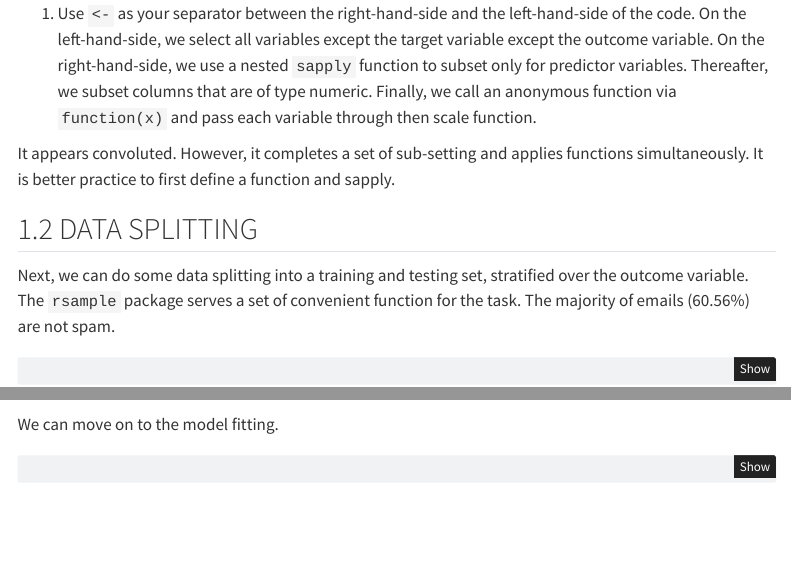
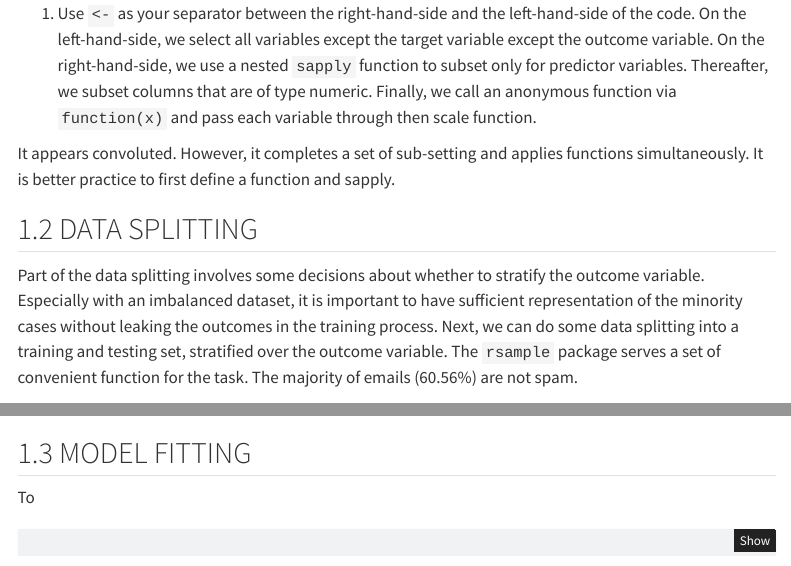
Before and after one commit to SivuyileNzimeni/Personal_Site_2, a Quarto document (posts/2023 Spam Email Classification/Index.qmd): the page in a window 1100 px wide, from 940 px down, and a second part further down, joined at a grey line. Rendered offline with R 4.5, knitr and Pandoc in place of Quarto, with nearby package versions; some code elsewhere in the file could not run offline; menus at the side of the page are left out; column names are cleaned by a stand-in for the janitor package.

Commit message:
Editing Spam Email

````diff
--- a/posts/2023 Spam Email Classification/Index.qmd
+++ b/posts/2023 Spam Email Classification/Index.qmd
@@ -76,7 +76,7 @@ It appears convoluted. However, it completes a set of sub-setting and applies fu
 
 ## DATA SPLITTING
 
-Next, we can do some data splitting into a training and testing set, stratified over the outcome variable. The `rsample` package serves a set of convenient function for the task. The majority of emails (60.56%) are not spam.
+Part of the data splitting involves some decisions about whether to stratify the outcome variable. Especially with an imbalanced dataset, it is important to have sufficient representation of the minority cases without leaking the outcomes in the training process. Next, we can do some data splitting into a training and testing set, stratified over the outcome variable. The `rsample` package serves a set of convenient function for the task. The majority of emails (60.56%) are not spam.
 
 ```{r Data_Prep}
 #| label: Data Splitting
@@ -88,7 +88,9 @@ Data_Test <- testing(Data_Split)
 100/nrow(Data_Train)*table(Data_Train$yesno)
 ```
 
-We can move on to the model fitting.
+## MODEL FITTING
+
+To
 
 ```{r GLMNET}
 X_Train <- model.matrix(yesno ~.,data =Data_Train)[,-1]
````
